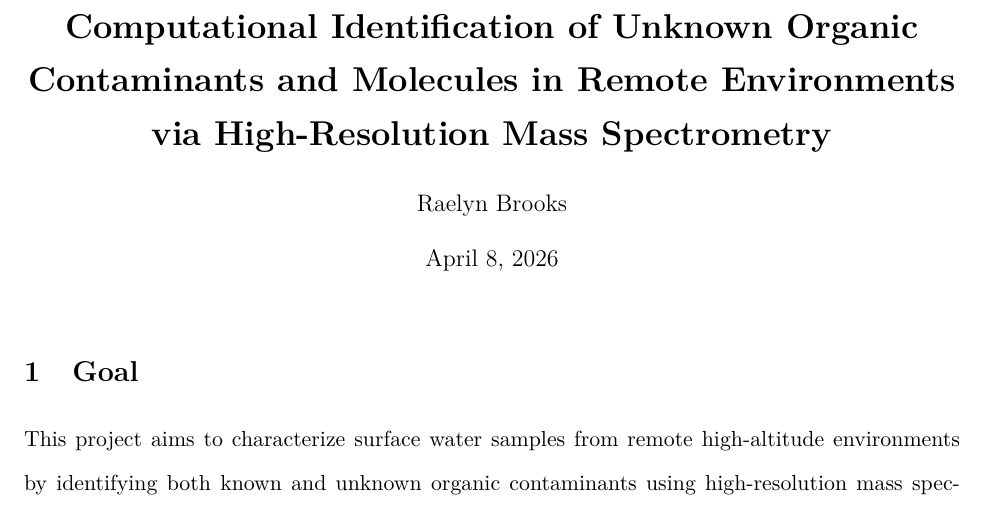
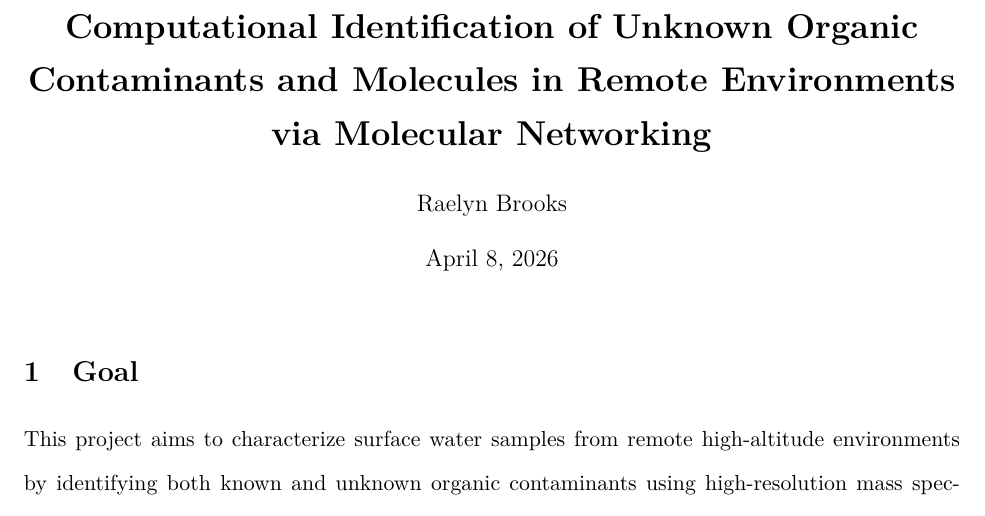
Before and after one commit to rbrooks27/ChemJuniorIS, a LaTeX document (specificAims.tex): part of page 1 of 4, cut so that both start at the same text. Compiled offline with pdfLaTeX.

Commit message:
Title update

```diff
--- a/specificAims.tex
+++ b/specificAims.tex
@@ -26,7 +26,7 @@
 % \setkeys{acs}{articletitle=true}
 
 % ---------- Title ----------
-\title{\textbf{Computational Identification of Unknown Organic Contaminants and Molecules in Remote Environments via High-Resolution Mass Spectrometry}}
+\title{\textbf{Computational Identification of Unknown Organic Contaminants and Molecules in Remote Environments via Molecular Networking}}
 \author{Raelyn Brooks}
 \date{\today}
 
```
Also changed, not shown: specificAims.pdf.
